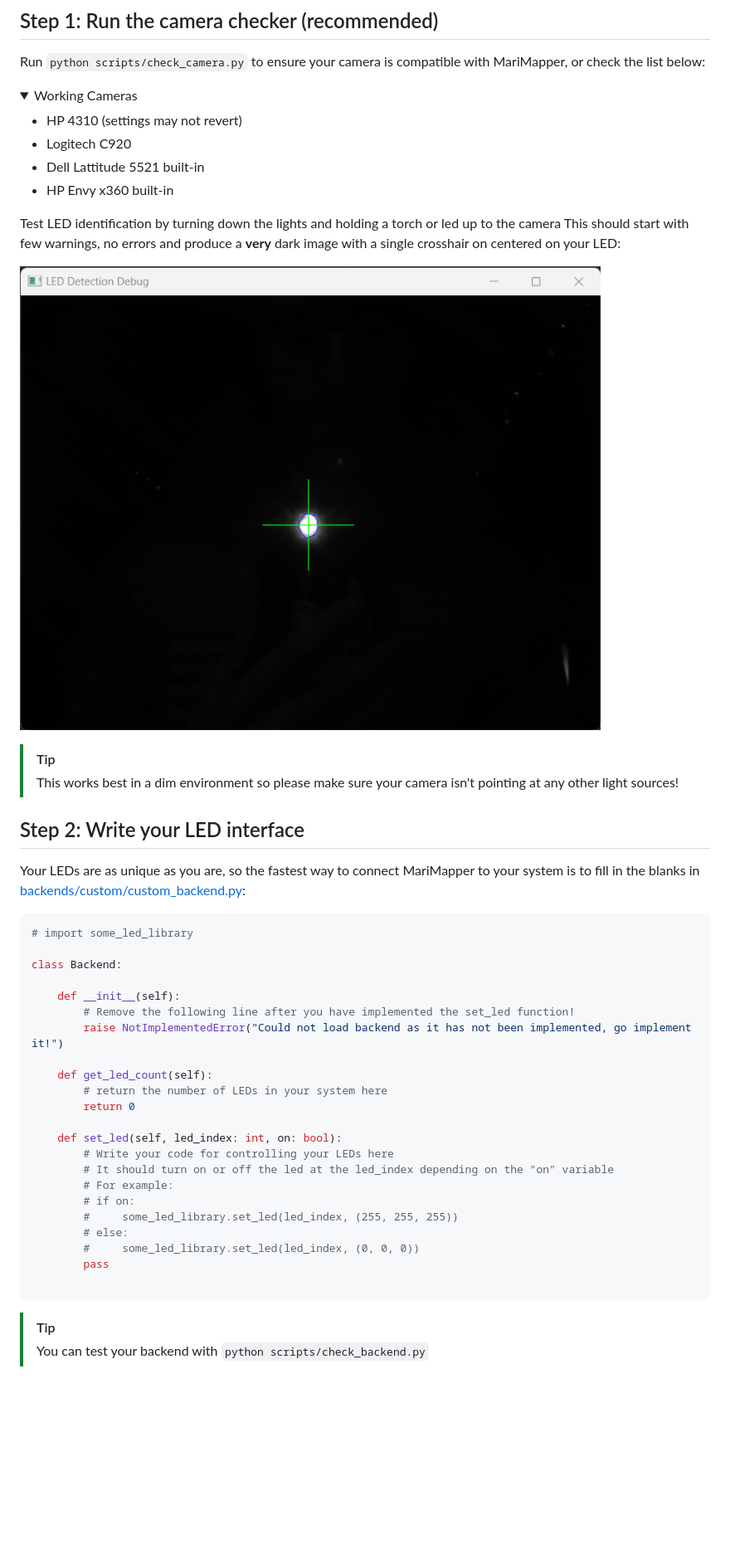
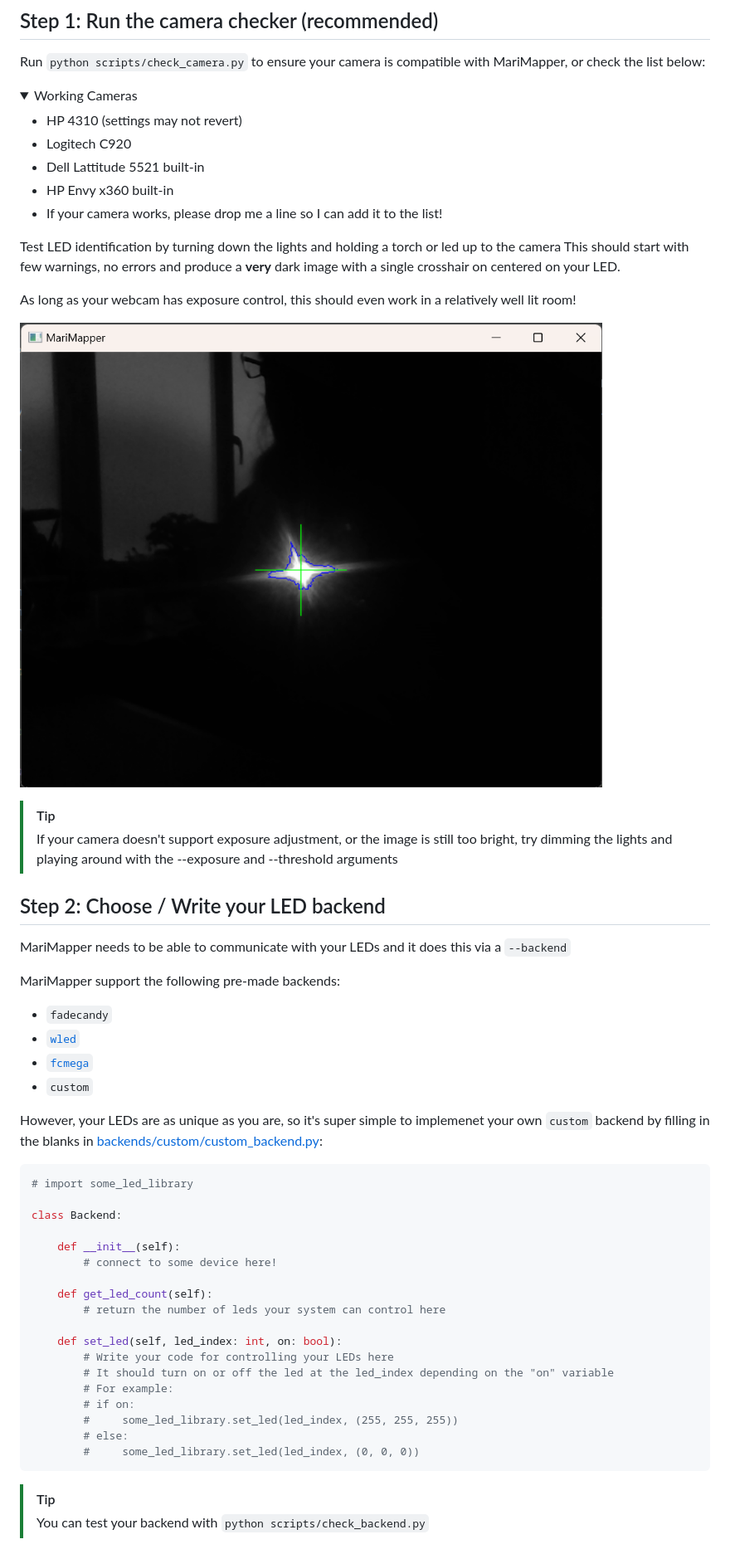
Before and after one commit to TheMariday/marimapper, a Markdown page: README.md, the part around one of its changes. Shown at 83% size. Drawn GitHub-style; pictures changed too: docs/images/camera_check.png; folded sections open; blank space fills up the shorter version.

Commit message:
removed lcm tidied up readme updated renders

````diff
--- a/README.md
+++ b/README.md
@@ -24,22 +30,35 @@ Run `python scripts/check_camera.py` to ensure your camera is compatible with Ma
 - Logitech C920
 - Dell Lattitude 5521 built-in
 - HP Envy x360 built-in
+- If your camera works, please drop me a line so I can add it to the list!
 
 </details>
 
 Test LED identification by turning down the lights and holding a torch or led up to the camera
 This should start with few warnings, no errors and produce a **very** dark image
-with a single crosshair on centered on your LED:
+with a single crosshair on centered on your LED.
+
+As long as your webcam has exposure control, this should even work in a relatively well lit room!
 
 ![alt text](docs/images/camera_check.png "Camera Check window")
 
+
 > [!TIP]
-> This works best in a dim environment so please make sure your camera isn't pointing at any other light sources!
+> If your camera doesn't support exposure adjustment, or the image is still too bright, try dimming the lights and playing around with the --exposure and --threshold arguments
 
-## Step 2: Write your LED interface
+## Step 2: Choose / Write your LED backend
 
-Your LEDs are as unique as you are,
-so the fastest way to connect MariMapper to your system is to fill in the blanks
+MariMapper needs to be able to communicate with your LEDs and it does this via a `--backend`
+
+MariMapper support the following pre-made backends:
+
+- `fadecandy`
+- [`wled`](https://kno.wled.ge/)
+- [`fcmega`](https://github.com/TheMariday/FC-Mega)
+- `custom`
+
+However, your LEDs are as unique as you are,
+so it's super simple to implemenet your own `custom` backend by filling in the blanks
 in [backends/custom/custom_backend.py](backends/custom/custom_backend.py):
 
 ```python
@@ -48,12 +67,10 @@ in [backends/custom/custom_backend.py](backends/custom/custom_backend.py):
 class Backend:
 
     def __init__(self):
-        # Remove the following line after you have implemented the set_led function!
-        raise NotImplementedError("Could not load backend as it has not been implemented, go implement it!")
+        # connect to some device here!
 
     def get_led_count(self):
-        # return the number of LEDs in your system here
-        return 0
+        # return the number of leds your system can control here
 
     def set_led(self, led_index: int, on: bool):
         # Write your code for controlling your LEDs here
@@ -63,8 +80,6 @@ class Backend:
         #     some_led_library.set_led(led_index, (255, 255, 255))
         # else:
         #     some_led_library.set_led(led_index, (0, 0, 0))
-        pass
-
 ```
 > [!TIP]
 > You can test your backend with `python scripts/check_backend.py`
````
Also changed, not shown: other parts of README.md (+26 -19 lines), docs/images/reconstruct_with_normals_and_strips.png, 4 other files.
